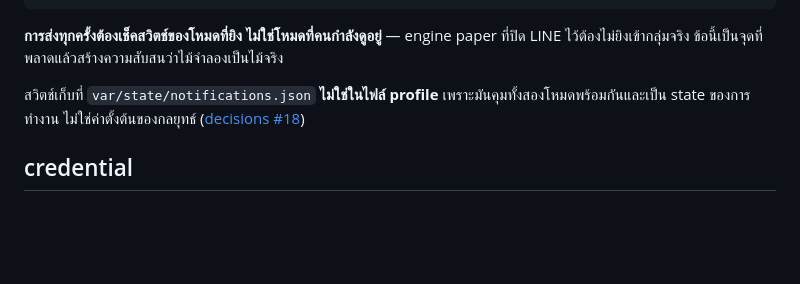
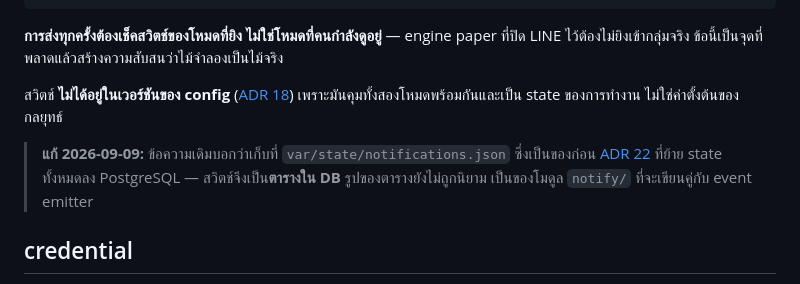
Before and after one commit to zong09/cane, a Markdown page: docs/spec/11-notifications.md, the part around the change. Drawn GitHub-style; blank space fills up the shorter version.

```diff
--- a/docs/spec/11-notifications.md
+++ b/docs/spec/11-notifications.md
@@ -42,7 +42,11 @@ notifications
 
 **การส่งทุกครั้งต้องเช็คสวิตช์ของโหมดที่ยิง ไม่ใช่โหมดที่คนกำลังดูอยู่** — engine paper ที่ปิด LINE ไว้ต้องไม่ยิงเข้ากลุ่มจริง ข้อนี้เป็นจุดที่พลาดแล้วสร้างความสับสนว่าไม้จำลองเป็นไม้จริง
 
-สวิตช์เก็บที่ `var/state/notifications.json` **ไม่ใช่ในไฟล์ profile** เพราะมันคุมทั้งสองโหมดพร้อมกันและเป็น state ของการทำงาน ไม่ใช่ค่าตั้งต้นของกลยุทธ์ ([decisions #18](../decisions.md))
+สวิตช์ **ไม่ได้อยู่ในเวอร์ชันของ config** ([ADR 18](../adr/0018-config-in-the-database.md)) เพราะมันคุมทั้งสองโหมดพร้อมกันและเป็น state ของการทำงาน ไม่ใช่ค่าตั้งต้นของกลยุทธ์
+
+> **แก้ 2026-09-09:** ข้อความเดิมบอกว่าเก็บที่ `var/state/notifications.json` ซึ่งเป็นของก่อน
+> [ADR 22](../adr/0022-everything-in-postgresql.md) ที่ย้าย state ทั้งหมดลง PostgreSQL — สวิตช์จึงเป็น**ตารางใน DB**
+> รูปของตารางยังไม่ถูกนิยาม เป็นของโมดูล `notify/` ที่จะเขียนคู่กับ event emitter
 
 ## credential
 
```
Also changed, not shown: README.md (+3 -2 lines), docs/README.md (+5 -3 lines).
